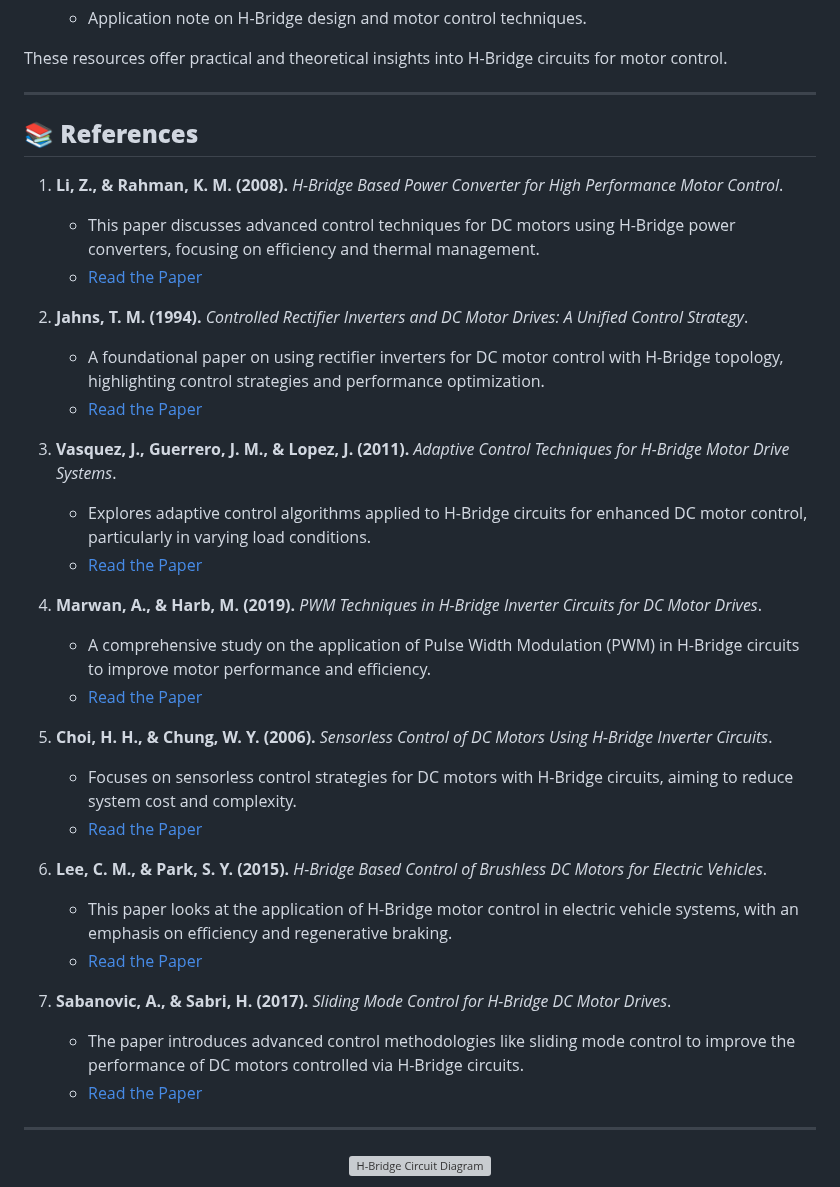
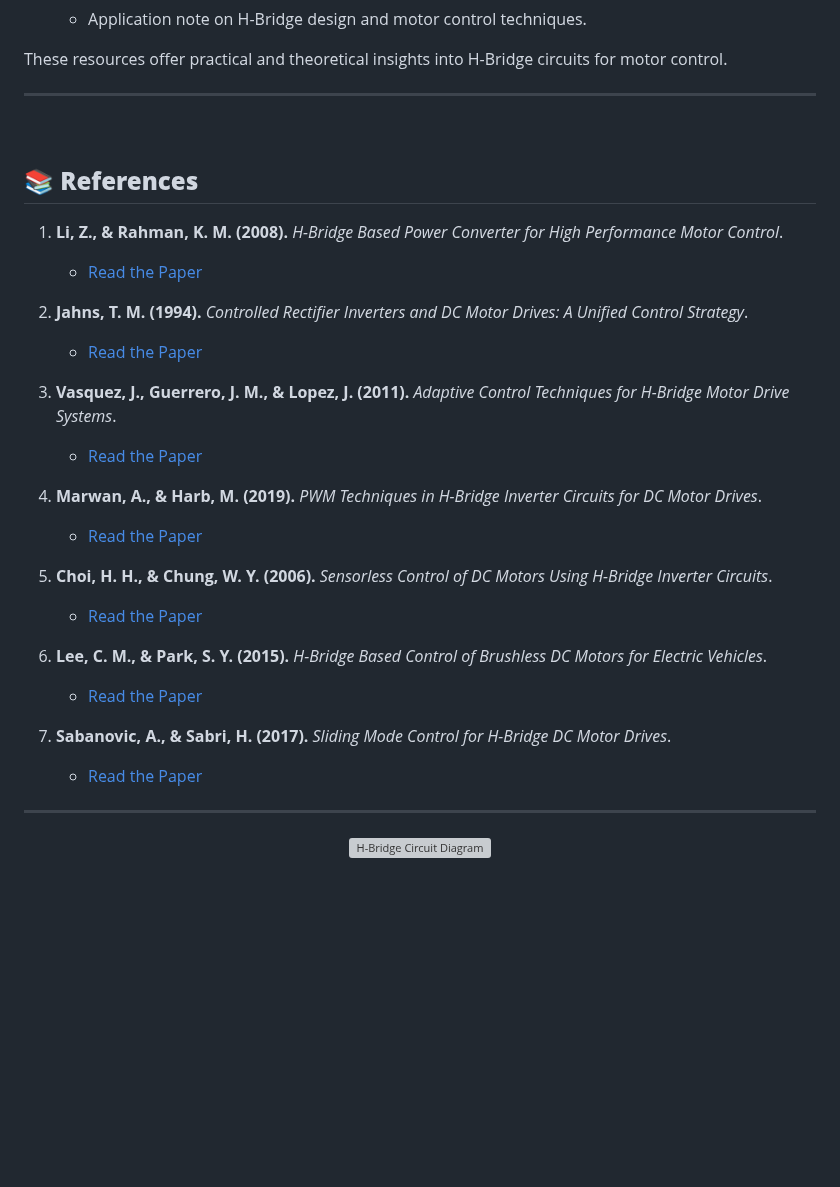
Before and after one commit to gmostofabd/H-Bridge-Circuit-Guide, a Markdown page: README.md, the part around one of its changes. Drawn GitHub-style; blank space fills up the shorter version; grey boxes are pictures that could not be loaded.

```diff
--- a/README.md
+++ b/README.md
@@ -549,37 +588,33 @@ These resources offer practical and theoretical insights into H-Bridge circuits
 
 ---
 
-</br>
+
+<br>
+
+
 
 
 ## 📚 **References**
 
 1. **Li, Z., & Rahman, K. M. (2008).** *H-Bridge Based Power Converter for High Performance Motor Control*.
-   - This paper discusses advanced control techniques for DC motors using H-Bridge power converters, focusing on efficiency and thermal management.
    - [Read the Paper](https://ieeexplore.ieee.org/document/4637254)
 
 2. **Jahns, T. M. (1994).** *Controlled Rectifier Inverters and DC Motor Drives: A Unified Control Strategy*.
-   - A foundational paper on using rectifier inverters for DC motor control with H-Bridge topology, highlighting control strategies and performance optimization.
    - [Read the Paper](https://ieeexplore.ieee.org/document/473243)
 
 3. **Vasquez, J., Guerrero, J. M., & Lopez, J. (2011).** *Adaptive Control Techniques for H-Bridge Motor Drive Systems*.
-   - Explores adaptive control algorithms applied to H-Bridge circuits for enhanced DC motor control, particularly in varying load conditions.
    - [Read the Paper](https://ieeexplore.ieee.org/document/6032228)
 
 4. **Marwan, A., & Harb, M. (2019).** *PWM Techniques in H-Bridge Inverter Circuits for DC Motor Drives*.
-   - A comprehensive study on the application of Pulse Width Modulation (PWM) in H-Bridge circuits to improve motor performance and efficiency.
    - [Read the Paper](https://www.sciencedirect.com/science/article/pii/S0196890419304567)
 
 5. **Choi, H. H., & Chung, W. Y. (2006).** *Sensorless Control of DC Motors Using H-Bridge Inverter Circuits*.
-   - Focuses on sensorless control strategies for DC motors with H-Bridge circuits, aiming to reduce system cost and complexity.
    - [Read the Paper](https://ieeexplore.ieee.org/document/4125962)
 
 6. **Lee, C. M., & Park, S. Y. (2015).** *H-Bridge Based Control of Brushless DC Motors for Electric Vehicles*.
-   - This paper looks at the application of H-Bridge motor control in electric vehicle systems, with an emphasis on efficiency and regenerative braking.
    - [Read the Paper](https://www.journalofenergy.com/article/1009387)
 
 7. **Sabanovic, A., & Sabri, H. (2017).** *Sliding Mode Control for H-Bridge DC Motor Drives*.
-   - The paper introduces advanced control methodologies like sliding mode control to improve the performance of DC motors controlled via H-Bridge circuits.
    - [Read the Paper](https://link.springer.com/chapter/10.1007/978-3-319-67362-4_16)
 
 ---
```
Also changed, not shown: other parts of README.md (+84 -32 lines).
